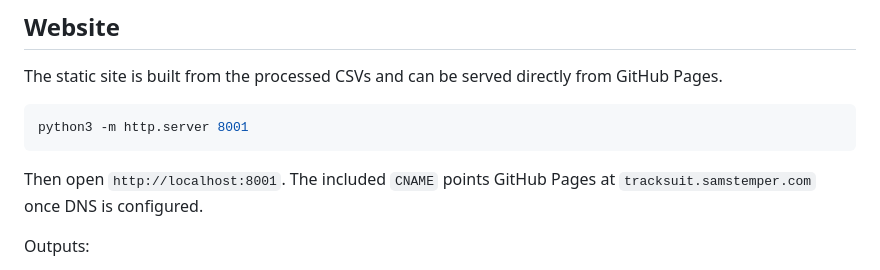
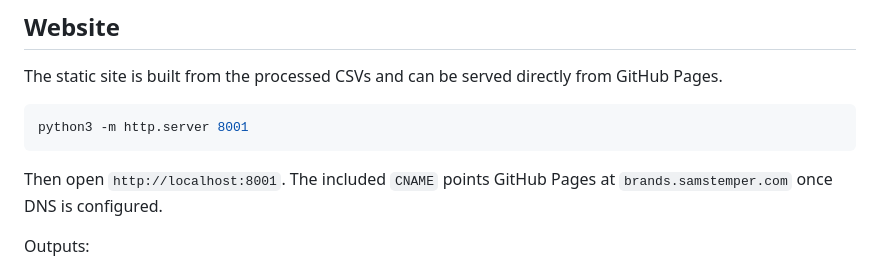
Before and after one commit to samstemper/tracksuit, a Markdown page: README.md, the part around the change. GitHub-like rendering.

Commit message:
Update CNAME for GitHub Pages to brands.samstemper.com

````diff
--- a/README.md
+++ b/README.md
@@ -27,7 +27,7 @@ The static site is built from the processed CSVs and can be served directly from
 python3 -m http.server 8001
 ```
 
-Then open `http://localhost:8001`. The included `CNAME` points GitHub Pages at `tracksuit.samstemper.com` once DNS is configured.
+Then open `http://localhost:8001`. The included `CNAME` points GitHub Pages at `brands.samstemper.com` once DNS is configured.
 
 Outputs:
 
````
